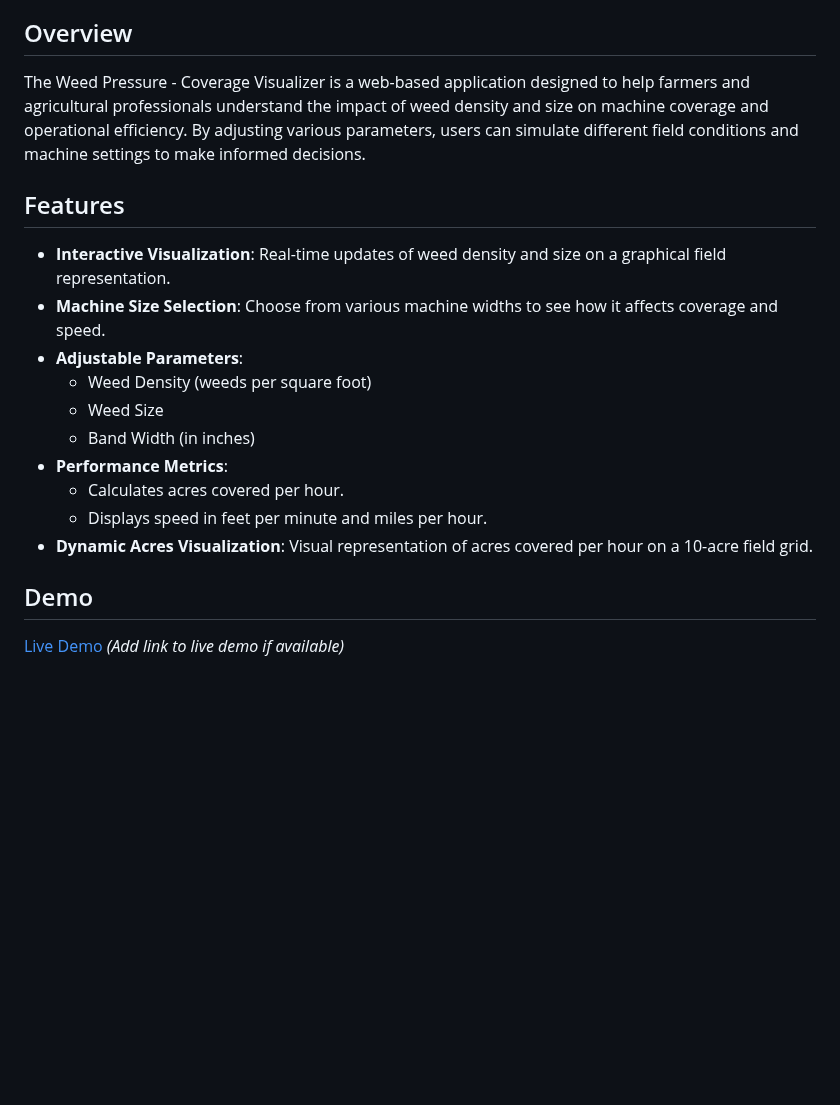
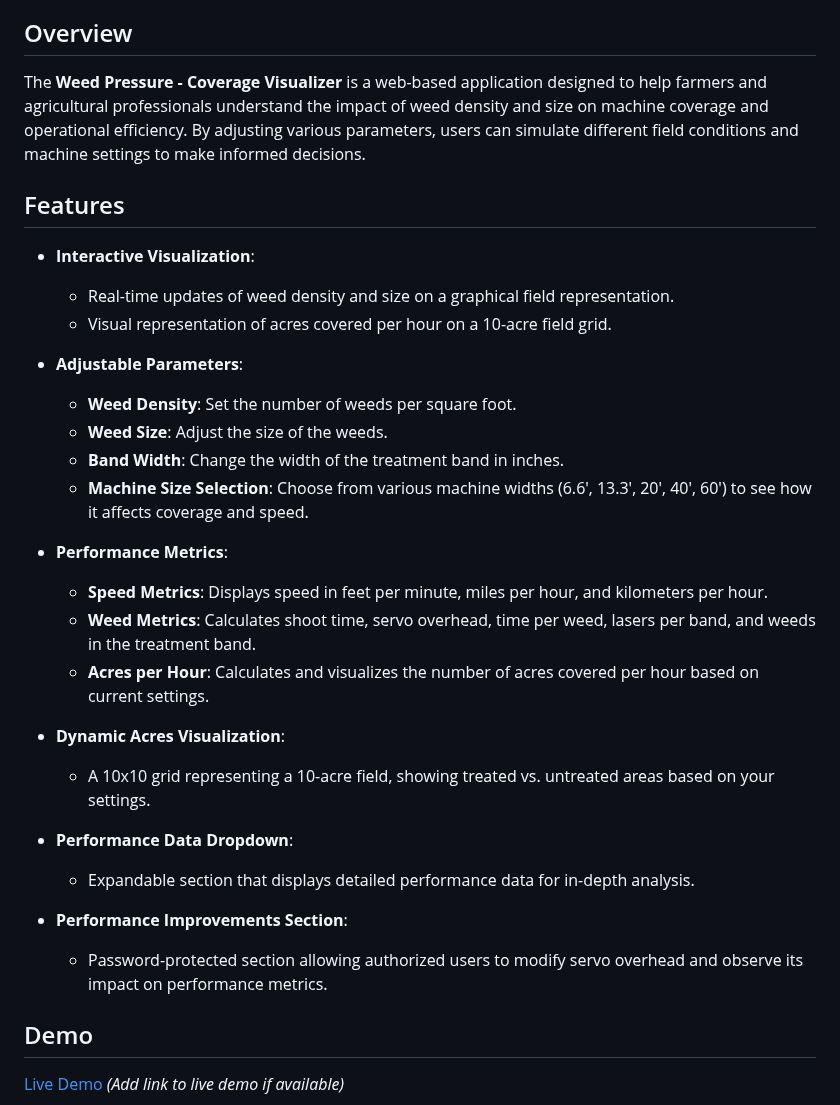
Before and after one commit to Bryson-maka/coverage_visualizer, a Markdown page: README.md, the part around one of its changes. Drawn GitHub-style; blank space fills up the shorter version.

```diff
--- a/README.md
+++ b/README.md
@@ -16,20 +16,33 @@ An interactive tool for visualizing weed density, size, and machine coverage to
 
 ## Overview
 
-The Weed Pressure - Coverage Visualizer is a web-based application designed to help farmers and agricultural professionals understand the impact of weed density and size on machine coverage and operational efficiency. By adjusting various parameters, users can simulate different field conditions and machine settings to make informed decisions.
+The **Weed Pressure - Coverage Visualizer** is a web-based application designed to help farmers and agricultural professionals understand the impact of weed density and size on machine coverage and operational efficiency. By adjusting various parameters, users can simulate different field conditions and machine settings to make informed decisions.
 
 ## Features
 
-- **Interactive Visualization**: Real-time updates of weed density and size on a graphical field representation.
-- **Machine Size Selection**: Choose from various machine widths to see how it affects coverage and speed.
+- **Interactive Visualization**:
+  - Real-time updates of weed density and size on a graphical field representation.
+  - Visual representation of acres covered per hour on a 10-acre field grid.
+
 - **Adjustable Parameters**:
-  - Weed Density (weeds per square foot)
-  - Weed Size
-  - Band Width (in inches)
+  - **Weed Density**: Set the number of weeds per square foot.
+  - **Weed Size**: Adjust the size of the weeds.
+  - **Band Width**: Change the width of the treatment band in inches.
+  - **Machine Size Selection**: Choose from various machine widths (6.6', 13.3', 20', 40', 60') to see how it affects coverage and speed.
+
 - **Performance Metrics**:
-  - Calculates acres covered per hour.
-  - Displays speed in feet per minute and miles per hour.
-- **Dynamic Acres Visualization**: Visual representation of acres covered per hour on a 10-acre field grid.
+  - **Speed Metrics**: Displays speed in feet per minute, miles per hour, and kilometers per hour.
+  - **Weed Metrics**: Calculates shoot time, servo overhead, time per weed, lasers per band, and weeds in the treatment band.
+  - **Acres per Hour**: Calculates and visualizes the number of acres covered per hour based on current settings.
+
+- **Dynamic Acres Visualization**:
+  - A 10x10 grid representing a 10-acre field, showing treated vs. untreated areas based on your settings.
+
+- **Performance Data Dropdown**:
+  - Expandable section that displays detailed performance data for in-depth analysis.
+
+- **Performance Improvements Section**:
+  - Password-protected section allowing authorized users to modify servo overhead and observe its impact on performance metrics.
 
 ## Demo
 
```
Also changed, not shown: other parts of README.md (+31 -6 lines).
